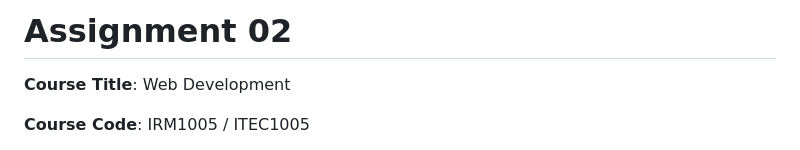
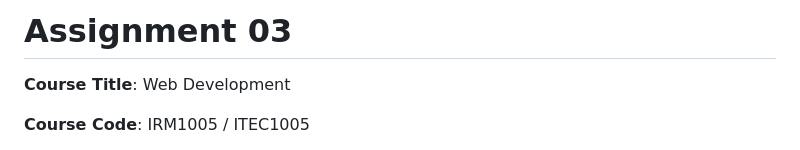
Before and after one commit to irm1005-itec1005-fall-2023/template-assignment-03, a Markdown page: README.md, the part around the change. GitHub-like rendering.

Commit message:
Fix typo

```diff
--- a/README.md
+++ b/README.md
@@ -1,4 +1,4 @@
-# Assignment 02
+# Assignment 03
 
 **Course Title**: Web Development
 
```
